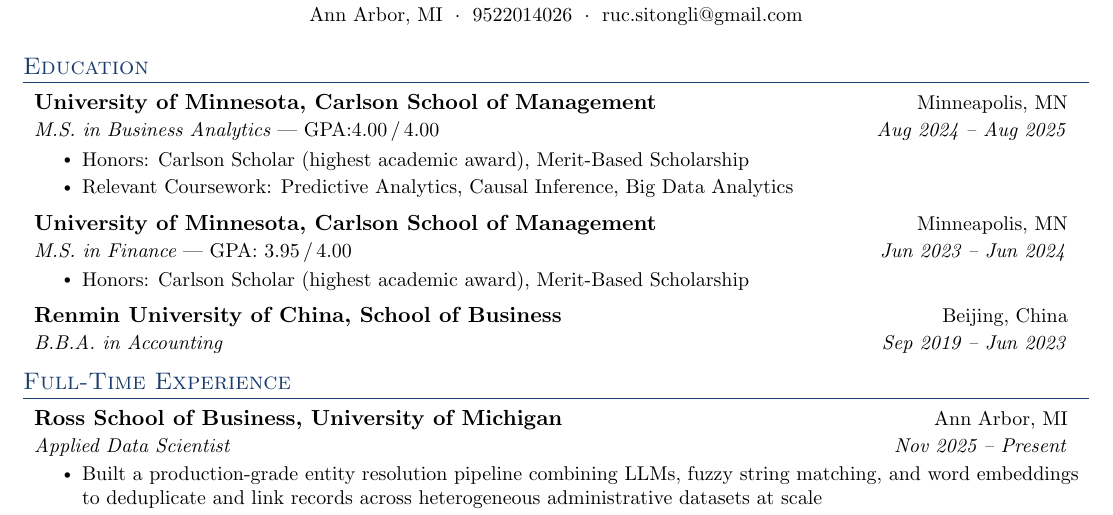
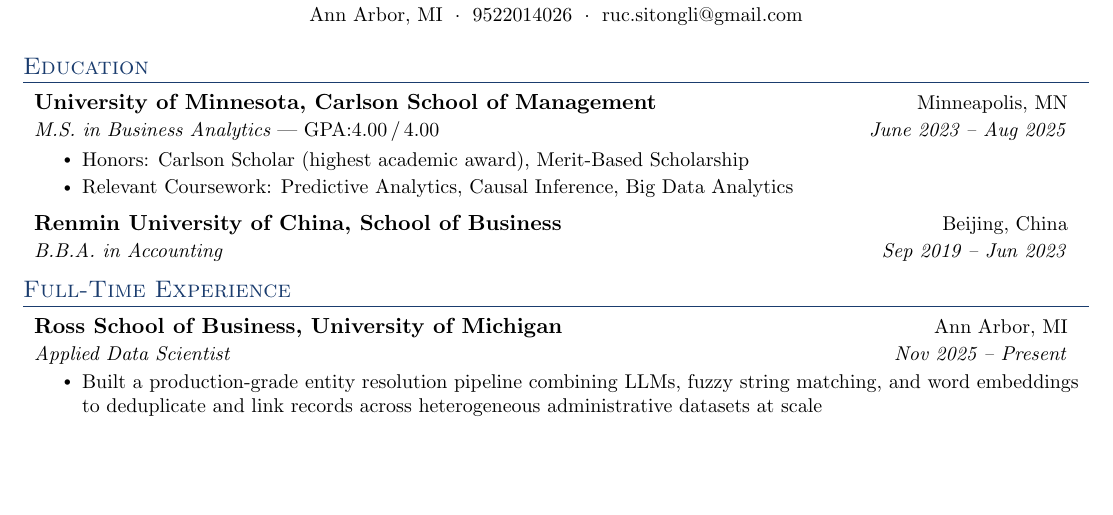
Before and after one commit to SITONGRUC/docs_collection, a LaTeX CV (resume/resume_for_work.tex): part of page 1 of 2, cut so that both start at the same text, the shorter picture padded with empty space. Compiled offline with pdfLaTeX.

Commit message:
delete finance master

```diff
--- a/resume/resume_for_work.tex
+++ b/resume/resume_for_work.tex
@@ -100,18 +100,12 @@
 
   \resumeSubheading
     {University of Minnesota, Carlson School of Management}{Minneapolis, MN}
-    {M.S. in Business Analytics \normalfont{--- GPA:4.00\,/\,4.00}}{Aug 2024 -- Aug 2025}
+    {M.S. in Business Analytics \normalfont{--- GPA:4.00\,/\,4.00}}{June 2023 -- Aug 2025}
     \resumeItemListStart
       \resumeItem{Honors: Carlson Scholar (highest academic award), Merit-Based Scholarship}
       \resumeItem{Relevant Coursework: Predictive Analytics, Causal Inference, Big Data Analytics}
     \resumeItemListEnd
 
-  \resumeSubheading
-    {University of Minnesota, Carlson School of Management}{Minneapolis, MN}
-    {M.S.\ in Finance \normalfont{--- GPA: 3.95\,/\,4.00}}{Jun 2023 -- Jun 2024}
-    \resumeItemListStart
-      \resumeItem{Honors: Carlson Scholar (highest academic award), Merit-Based Scholarship}
-    \resumeItemListEnd
 
   \resumeSubheading
     {Renmin University of China, School of Business}{Beijing, China}
```
